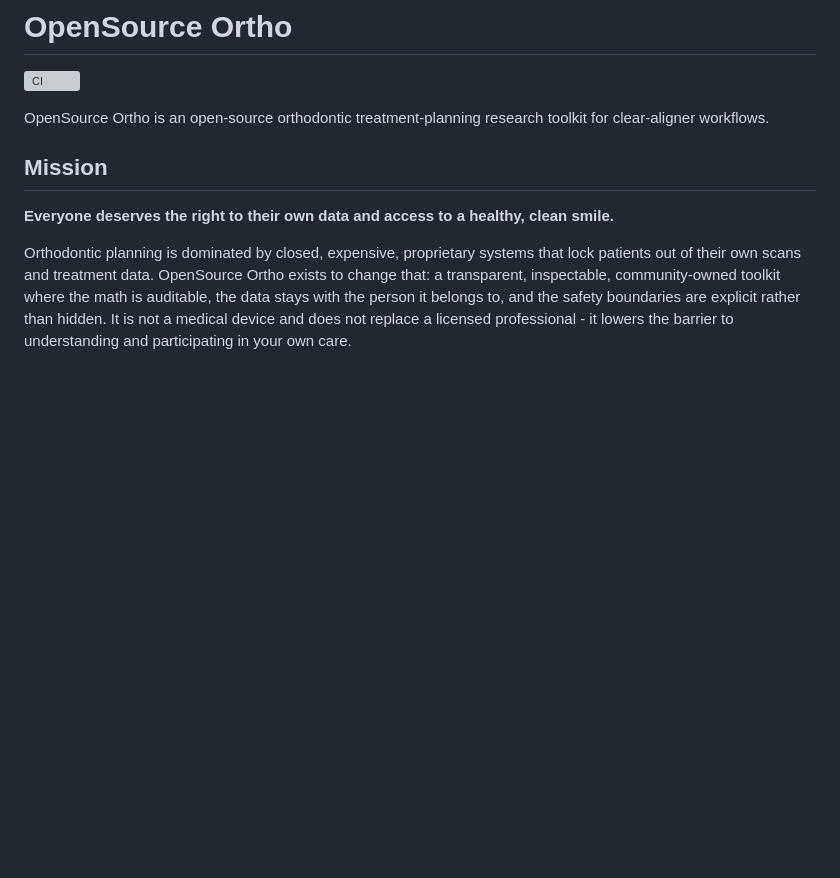
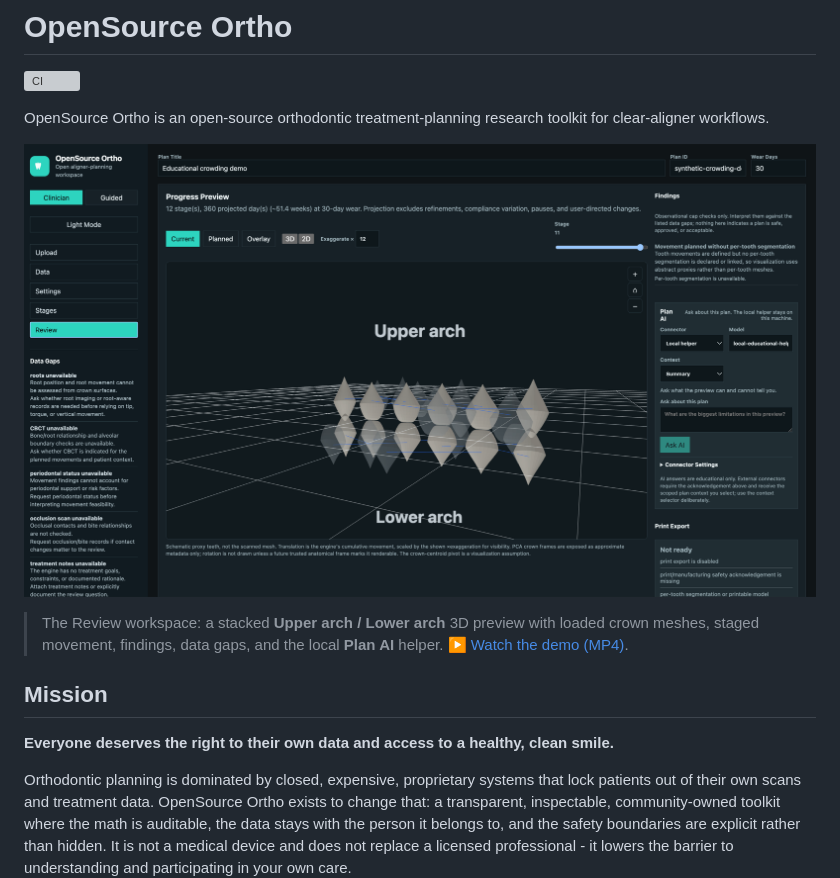
Before and after one commit to john-lawniczak/OpenSourceOrtho, a Markdown page: README.md, the part around the change. GitHub-like rendering; pictures changed too: docs/images/review-demo.png (added); blank space fills up the shorter version; grey boxes are pictures that could not be loaded.

Commit message:
Docs: add review-workspace screenshot and demo video to the README
- docs/images/review-demo.png: 3D Review workspace (stacked Upper/Lower arch
  preview with loaded crown meshes, findings, data gaps, Plan AI), resized to
  1600px.
- docs/media/sample-demo.mp4: short screen demo, transcoded from the source
  recording to a ~0.8 MB h264 mp4 (faststart, no audio).
- README hero now shows the screenshot linking to the demo video.

```diff
--- a/README.md
+++ b/README.md
@@ -3,6 +3,12 @@
 [![CI](https://github.com/john-lawniczak/OpenSourceOrtho/actions/workflows/ci.yml/badge.svg)](https://github.com/john-lawniczak/OpenSourceOrtho/actions/workflows/ci.yml)
 
 OpenSource Ortho is an open-source orthodontic treatment-planning research toolkit for clear-aligner workflows.
+
+[![OpenSource Ortho review workspace](docs/images/review-demo.png)](docs/media/sample-demo.mp4)
+
+> The Review workspace: a stacked **Upper arch / Lower arch** 3D preview with
+> loaded crown meshes, staged movement, findings, data gaps, and the local
+> **Plan AI** helper. ▶ [Watch the demo (MP4)](docs/media/sample-demo.mp4).
 
 ## Mission
 
```
Also changed, not shown: 1 other file.
